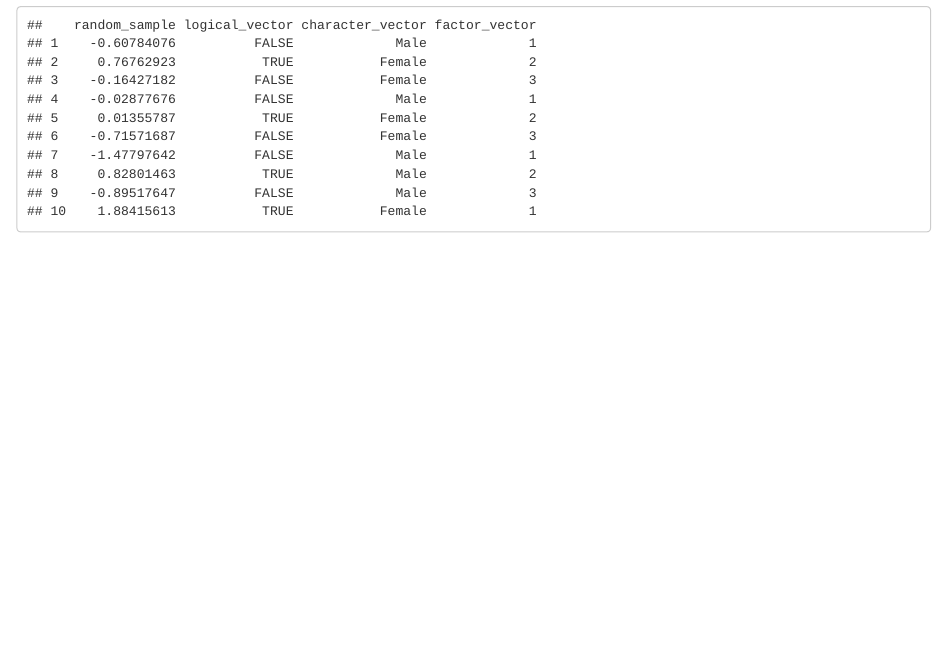
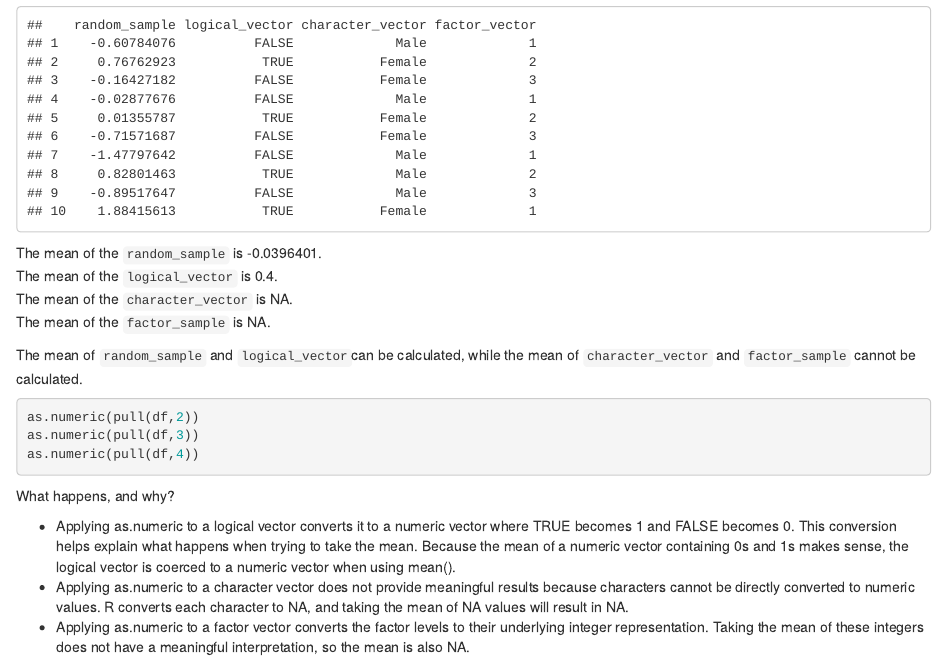
Before and after one commit to Lu-Qiu/p8105_hw1_lq2234, an R Markdown document (p8105_hw1_lq2234.Rmd): the page in a window 1100 px wide, from 1230 px down. Rendered offline with R 4.5, knitr and Pandoc, with nearby package versions; code that draws random numbers runs with fixed seeds of ours; some code elsewhere in the file could not run offline.

Commit message:
Add the solution to Homework 1 Problem 2.

````diff
--- a/p8105_hw1_lq2234.Rmd
+++ b/p8105_hw1_lq2234.Rmd
@@ -64,3 +64,21 @@ df <- data.frame(random_sample,
                  factor_vector)
 print(df)
 ```
+The mean of the `random_sample` is `r mean(pull(df,1))`.
+The mean of the `logical_vector` is `r mean(pull(df,2))`.
+The mean of the `character_vector` is `r mean(pull(df,3))`.
+The mean of the `factor_sample` is `r mean(pull(df,4))`.
+
+The mean of `random_sample` and `logical_vector`can be calculated, while the mean of `character_vector` and `factor_sample` cannot be calculated.
+
+```{r, warning=FALSE, results='hide'}
+as.numeric(pull(df,2))
+as.numeric(pull(df,3))
+as.numeric(pull(df,4))
+```
+
+What happens, and why?
+
+* Applying as.numeric to a logical vector converts it to a numeric vector where TRUE becomes 1 and FALSE becomes 0. This conversion helps explain what happens when trying to take the mean. Because the mean of a numeric vector containing 0s and 1s makes sense, the logical vector is coerced to a numeric vector when using mean().
+* Applying as.numeric to a character vector does not provide meaningful results because characters cannot be directly converted to numeric values. R converts each character to NA, and taking the mean of NA values will result in NA.
+* Applying as.numeric to a factor vector converts the factor levels to their underlying integer representation. Taking the mean of these integers does not have a meaningful interpretation, so the mean is also NA.
````
Also changed, not shown: p8105_hw1_lq2234.html.
